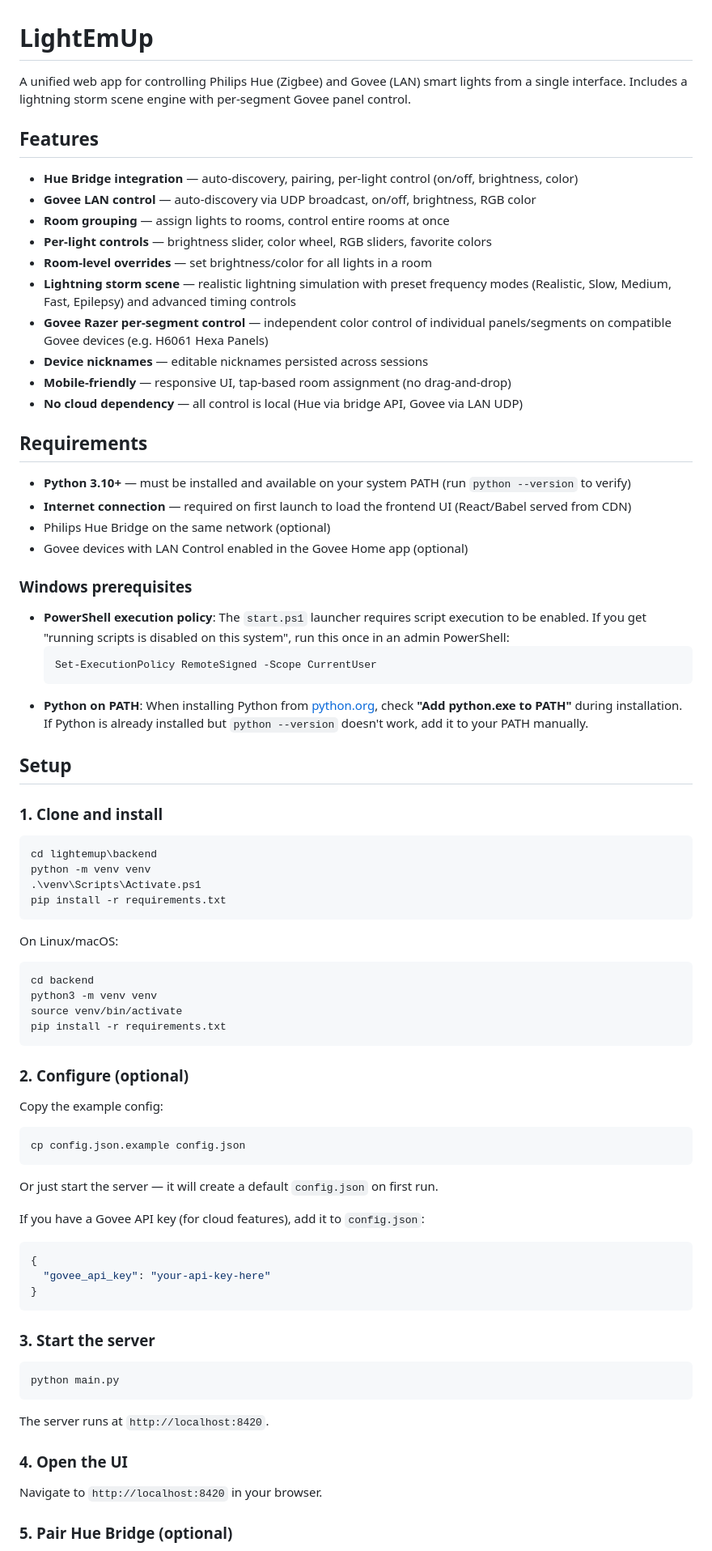
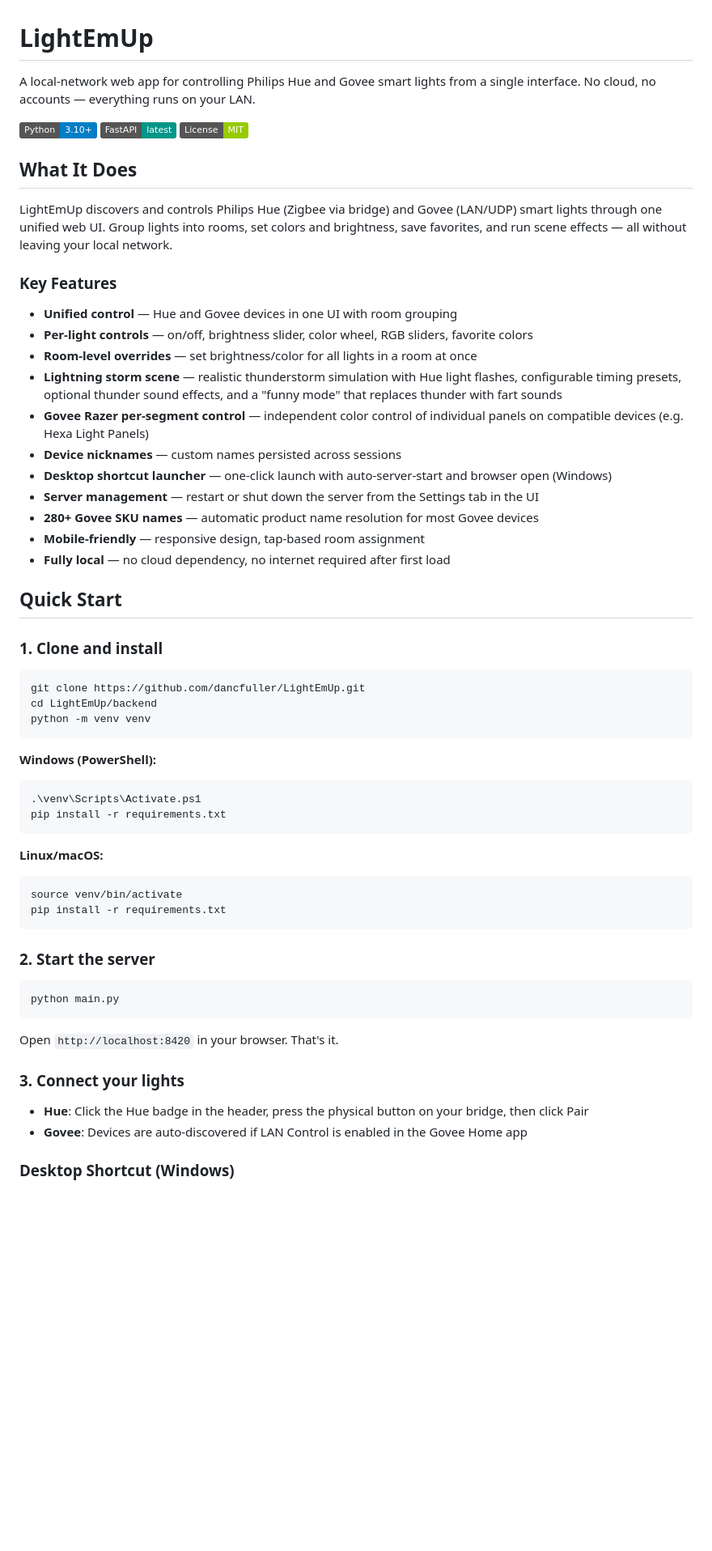
Before and after one commit to dancfuller/LightEmUp, a Markdown page: README.md, the part around one of its changes. Shown at 81% size. Rendered like a GitHub page; badges without logos; blank space fills up the shorter version.

````diff
--- a/README.md
+++ b/README.md
@@ -1,81 +1,61 @@
 # LightEmUp
 
-A unified web app for controlling Philips Hue (Zigbee) and Govee (LAN) smart lights from a single interface. Includes a lightning storm scene engine with per-segment Govee panel control.
+A local-network web app for controlling Philips Hue and Govee smart lights from a single interface. No cloud, no accounts — everything runs on your LAN.
 
-## Features
+![Python](https://img.shields.io/badge/Python-3.10+-blue) ![FastAPI](https://img.shields.io/badge/FastAPI-latest-009688) ![License](https://img.shields.io/badge/License-MIT-green)
 
-- **Hue Bridge integration** — auto-discovery, pairing, per-light control (on/off, brightness, color)
-- **Govee LAN control** — auto-discovery via UDP broadcast, on/off, brightness, RGB color
-- **Room grouping** — assign lights to rooms, control entire rooms at once
-- **Per-light controls** — brightness slider, color wheel, RGB sliders, favorite colors
-- **Room-level overrides** — set brightness/color for all lights in a room
-- **Lightning storm scene** — realistic lightning simulation with preset frequency modes (Realistic, Slow, Medium, Fast, Epilepsy) and advanced timing controls
-- **Govee Razer per-segment control** — independent color control of individual panels/segments on compatible Govee devices (e.g. H6061 Hexa Panels)
-- **Device nicknames** — editable nicknames persisted across sessions
-- **Mobile-friendly** — responsive UI, tap-based room assignment (no drag-and-drop)
-- **No cloud dependency** — all control is local (Hue via bridge API, Govee via LAN UDP)
+## What It Does
 
-## Requirements
+LightEmUp discovers and controls Philips Hue (Zigbee via bridge) and Govee (LAN/UDP) smart lights through one unified web UI. Group lights into rooms, set colors and brightness, save favorites, and run scene effects — all without leaving your local network.
 
-- **Python 3.10+** — must be installed and available on your system PATH (run `python --version` to verify)
-- **Internet connection** — required on first launch to load the frontend UI (React/Babel served from CDN)
-- Philips Hue Bridge on the same network (optional)
-- Govee devices with LAN Control enabled in the Govee Home app (optional)
+### Key Features
 
-### Windows prerequisites
+- **Unified control** — Hue and Govee devices in one UI with room grouping
+- **Per-light controls** — on/off, brightness slider, color wheel, RGB sliders, favorite colors
+- **Room-level overrides** — set brightness/color for all lights in a room at once
+- **Lightning storm scene** — realistic thunderstorm simulation with Hue light flashes, configurable timing presets, optional thunder sound effects, and a "funny mode" that replaces thunder with fart sounds
+- **Govee Razer per-segment control** — independent color control of individual panels on compatible devices (e.g. Hexa Light Panels)
+- **Device nicknames** — custom names persisted across sessions
+- **Desktop shortcut launcher** — one-click launch with auto-server-start and browser open (Windows)
+- **Server management** — restart or shut down the server from the Settings tab in the UI
+- **280+ Govee SKU names** — automatic product name resolution for most Govee devices
+- **Mobile-friendly** — responsive design, tap-based room assignment
+- **Fully local** — no cloud dependency, no internet required after first load
 
-- **PowerShell execution policy**: The `start.ps1` launcher requires script execution to be enabled. If you get "running scripts is disabled on this system", run this once in an admin PowerShell:
-  ```powershell
-  Set-ExecutionPolicy RemoteSigned -Scope CurrentUser
-  ```
-- **Python on PATH**: When installing Python from [python.org](https://www.python.org/downloads/), check **"Add python.exe to PATH"** during installation. If Python is already installed but `python --version` doesn't work, add it to your PATH manually.
-
-## Setup
+## Quick Start
 
 ### 1. Clone and install
 
+```bash
+git clone https://github.com/dancfuller/LightEmUp.git
+cd LightEmUp/backend
+python -m venv venv
+```
+
+**Windows (PowerShell):**
 ```powershell
-cd lightemup\backend
-python -m venv venv
 .\venv\Scripts\Activate.ps1
 pip install -r requirements.txt
 ```
 
-On Linux/macOS:
+**Linux/macOS:**
 ```bash
-cd backend
-python3 -m venv venv
 source venv/bin/activate
 pip install -r requirements.txt
 ```
 
-### 2. Configure (optional)
+### 2. Start the server
 
-Copy the example config:
-```
-cp config.json.example config.json
-```
-
-Or just start the server — it will create a default `config.json` on first run.
-
-If you have a Govee API key (for cloud features), add it to `config.json`:
-```json
-{
-  "govee_api_key": "your-api-key-here"
-}
-```
-
-### 3. Start the server
-
-```powershell
+```bash
 python main.py
 ```
 
-The server runs at `http://localhost:8420`.
+Open `http://localhost:8420` in your browser. That's it.
 
-### 4. Open the UI
+### 3. Connect your lights
 
-Navigate to `http://localhost:8420` in your browser.
+- **Hue**: Click the Hue badge in the header, press the physical button on your bridge, then click Pair
+- **Govee**: Devices are auto-discovered if LAN Control is enabled in the Govee Home app
 
-### 5. Pair Hue Bridge (optional)
+### Desktop Shortcut (Windows)
 
````
Also changed, not shown: other parts of README.md (+80 -69 lines).
